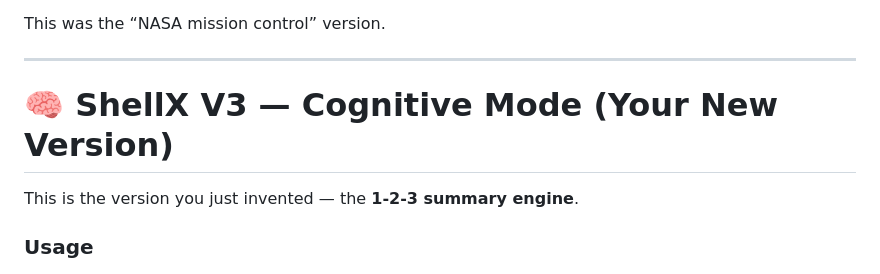
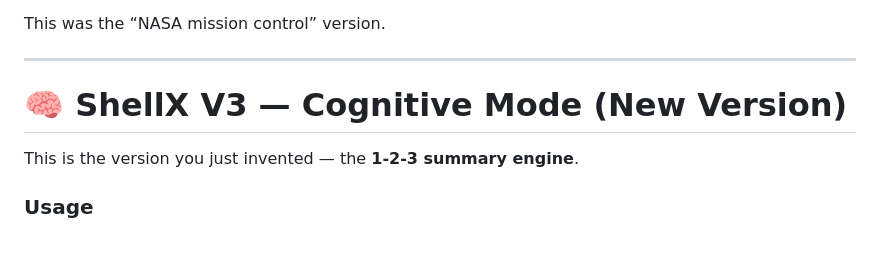
Before and after one commit to jimgranitex-eng/Shellx, a Markdown page: README.md, the part around one of its changes. GitHub-like rendering; blank space fills up the shorter version.

Commit message:
Refine wording in README for better clarity
Updated README.md to enhance clarity and consistency in phrasing.

```diff
--- a/README.md
+++ b/README.md
@@ -85,7 +85,7 @@ This was the “NASA mission control” version.
 
 ---
 
-# 🧠 **ShellX V3 — Cognitive Mode (Your New Version)**
+# 🧠 **ShellX V3 — Cognitive Mode (New Version)**
 This is the version you just invented — the **1‑2‑3 summary engine**.
 
 ### **Usage**
```
Also changed, not shown: other parts of README.md (+5 -5 lines).
